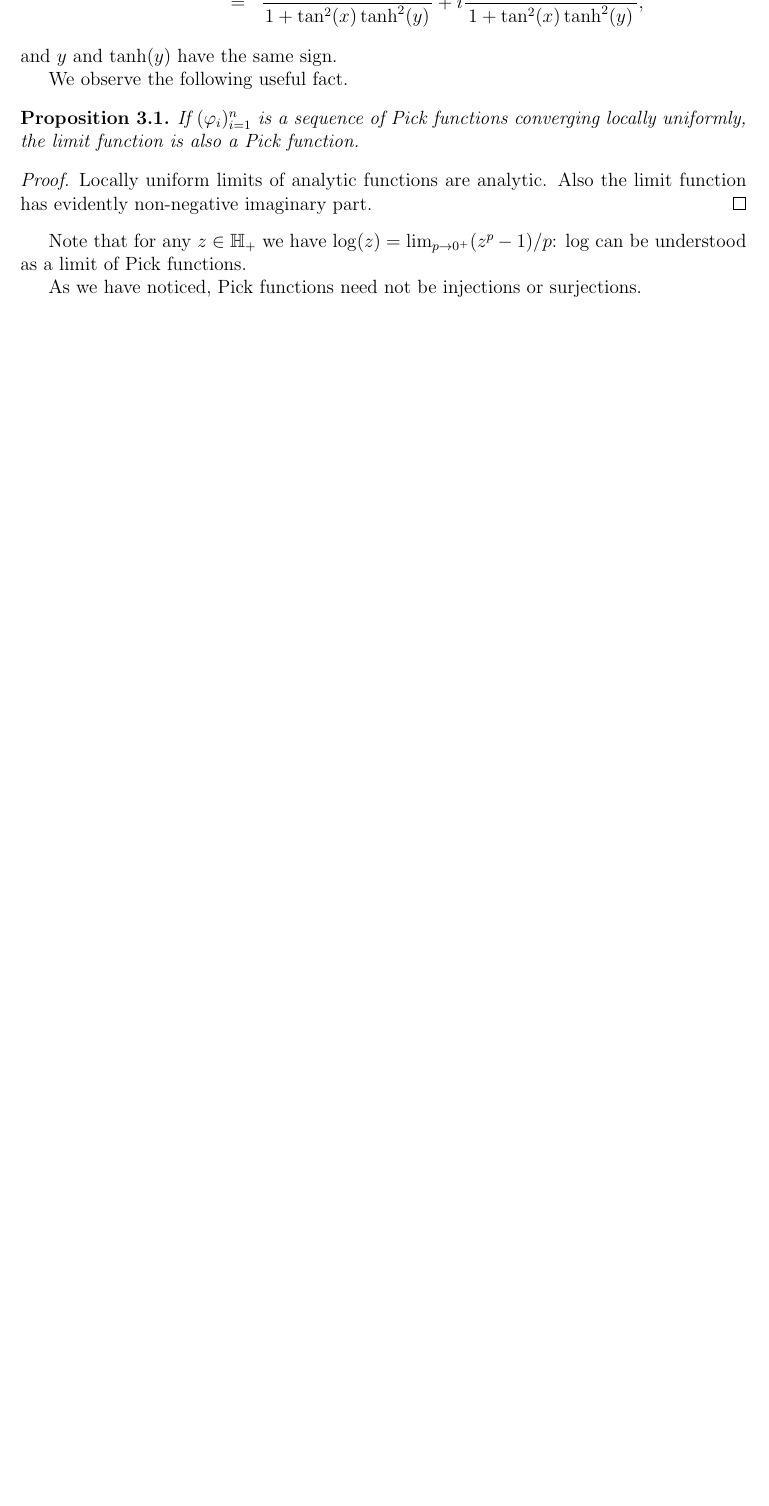
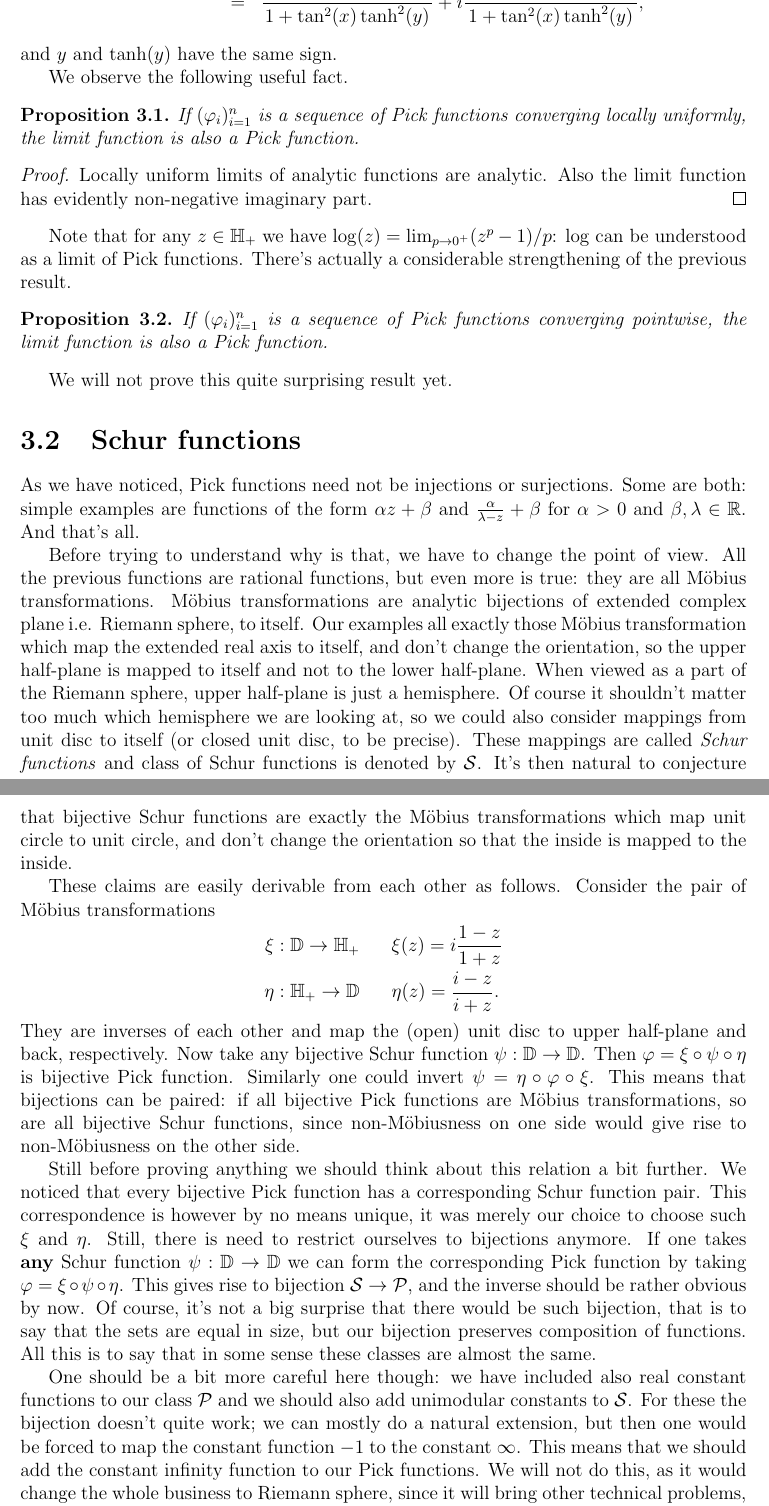
Before and after one commit to gtrrebel/gradu, a LaTeX document (gradu_main.tex, which reads chapters/pick_functions.tex, gradu_setup.tex): part of page 13 of 17 before the commit and two parts of pages 13 and 14 of 19 after it, the two joined at a grey line, cut so that both start at the same text, the shorter picture padded with empty space. Compiled offline with pdfLaTeX.

Commit message:
pick & schur functions

```diff
--- a/chapters/pick_functions.tex
+++ b/chapters/pick_functions.tex
@@ -32,8 +32,27 @@ We observe the following useful fact.
 	Locally uniform limits of analytic functions are analytic. Also the limit function has evidently non-negative imaginary part.
 \end{proof}
 
-Note that for any $z \in \Hp$ we have $\log(z) = \lim_{p \to 0^{+}}(z^p - 1)/p$: $\log$ can be understood as a limit of Pick functions.
+Note that for any $z \in \Hp$ we have $\log(z) = \lim_{p \to 0^{+}}(z^p - 1)/p$: $\log$ can be understood as a limit of Pick functions. There's actually a considerable strengthening of the previous result.
 
-As we have noticed, Pick functions need not be injections or surjections.
+\begin{prop}
+	If $(\varphi_{i})_{i = 1}^{n}$ is a sequence of Pick functions converging pointwise, the limit function is also a Pick function.
+\end{prop}
 
-Schwarz lemma TODO
+We will not prove this quite surprising result yet.
+
+\section{Schur functions}
+
+As we have noticed, Pick functions need not be injections or surjections. Some are both: simple examples are functions of the form $\alpha z + \beta$ and $\frac{\alpha}{\lambda - z} + \beta$ for $\alpha > 0$ and $\beta, \lambda \in \R$. And that's all.
+
+Before trying to understand why is that, we have to change the point of view. All the previous functions are rational functions, but even more is true: they are all Möbius transformations. Möbius transformations are analytic bijections of extended complex plane i.e. Riemann sphere, to itself. Our examples all exactly those Möbius transformation which map the extended real axis to itself, and don't change the orientation, so the upper half-plane is mapped to itself and not to the lower half-plane. When viewed as a part of the Riemann sphere, upper half-plane is just a hemisphere. Of course it shouldn't matter too much which hemisphere we are looking at, so we could also consider mappings from unit disc to itself (or closed unit disc, to be precise). These mappings are called \textit{Schur functions} and class of Schur functions is denoted by $\schurclass$. It's then natural to conjecture that bijective Schur functions are exactly the Möbius transformations which map unit circle to unit circle, and don't change the orientation so that the inside is mapped to the inside.
+
+These claims are easily derivable from each other as follows. Consider the pair of Möbius transformations
+\begin{eqnarray*}
+	\toplane : \D \to \Hp & & \toplane (z) = i \frac{1 - z}{1 + z} \\
+	\tocircle : \Hp \to \D & & \tocircle (z) = \frac{i - z}{i + z}.
+\end{eqnarray*}
+They are inverses of each other and map the (open) unit disc to upper half-plane and back, respectively. Now take any bijective Schur function $\psi : \D \to \D$. Then $\varphi = \toplane \circ \psi \circ \tocircle$ is bijective Pick function. Similarly one could invert $\psi = \tocircle \circ \varphi \circ \toplane$. This means that bijections can be paired: if all bijective Pick functions are Möbius transformations, so are all bijective Schur functions, since non-Möbiusness on one side would give rise to non-Möbiusness on the other side.
+
+Still before proving anything we should think about this relation a bit further. We noticed that every bijective Pick function has a corresponding Schur function pair. This correspondence is however by no means unique, it was merely our choice to choose such $\toplane$ and $\tocircle$. Still, there is need to restrict ourselves to bijections anymore. If one takes \textbf{any} Schur function $\psi : \D \to \D$ we can form the corresponding Pick function by taking $\varphi = \toplane \circ \psi \circ \tocircle$. This gives rise to bijection $\schurclass \to \pickclass$, and the inverse should be rather obvious by now. Of course, it's not a big surprise that there would be such bijection, that is to say that the sets are equal in size, but our bijection preserves composition of functions. All this is to say that in some sense these classes are almost the same.
+
+One should be a bit more careful here though: we have included also real constant functions to our class $\pickclass$ and we should also add unimodular constants to $\schurclass$. For these the bijection doesn't quite work; we can mostly do a natural extension, but then one would be forced to map the constant function $-1$ to the constant $\infty$. This means that we should add the constant infinity function to our Pick functions. We will not do this, as it would change the whole business to Riemann sphere, since it will bring other technical problems, but we will try to indicate when you should think about this extension.
--- a/gradu_setup.tex
+++ b/gradu_setup.tex
@@ -31,6 +31,10 @@
   \vphantom{\big|} % pretend it's a little taller at normal size
   \right|_{#2} % this is the delimiter
   }}
+\newcommand{\toplane}{\xi}
+\newcommand{\tocircle}{\eta}
+\newcommand{\pickclass}{\mathcal{P}}
+\newcommand{\schurclass}{\mathcal{S}}
 
 
 \theoremstyle{plain}
```
Also changed, not shown: gradu_main.pdf, chapters/pick_functions.tex (8 more changed lines).
